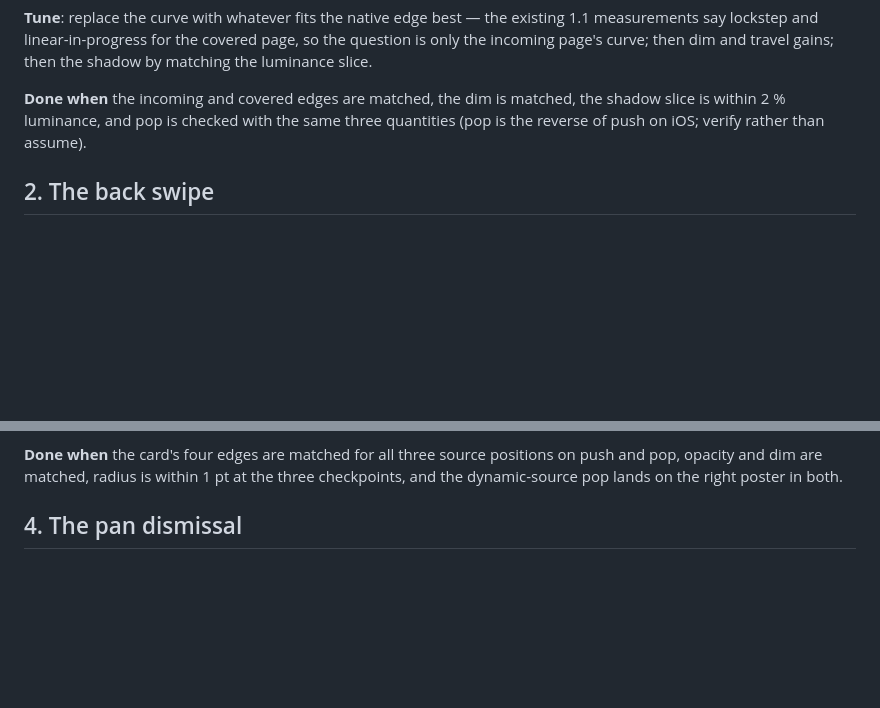
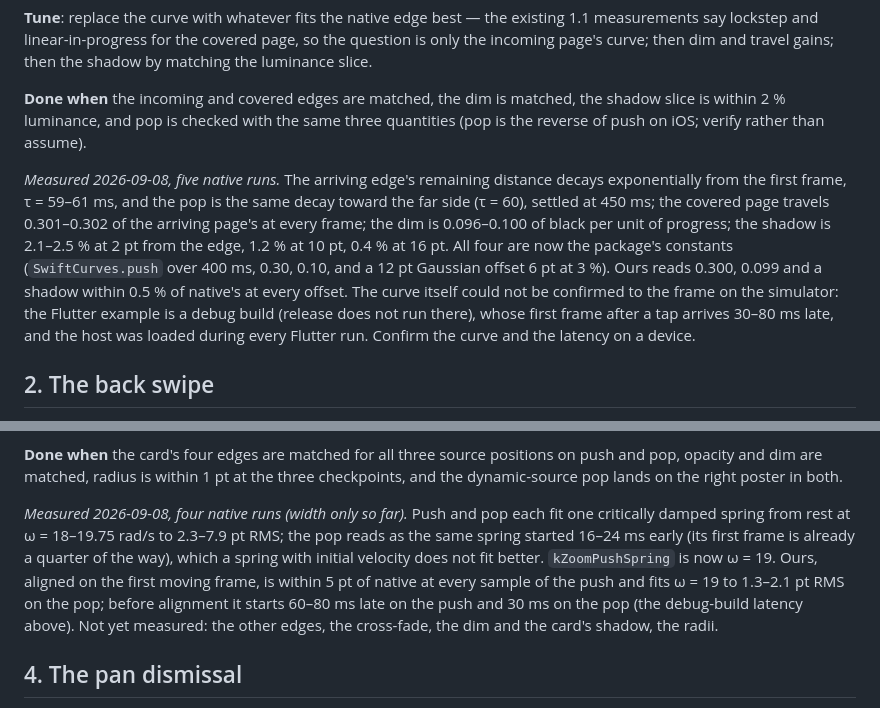
Before and after one commit to JakeThomson/swift_transitions, a Markdown page: docs/parity-plan.md, 2 parts joined by grey strips. GitHub-like rendering; blank space fills up the shorter version.

Commit message:
docs: stage 1 and stage 3 measurements so far
Co-Authored-By: Claude Fable 5.1 <noreply@anthropic.com>
Claude-Session: https://claude.ai/code/session_01AFt9CeGjVDUYRq3r445G6h

```diff
--- a/docs/parity-plan.md
+++ b/docs/parity-plan.md
@@ -212,6 +212,20 @@ matched, the shadow slice is within 2 % luminance, and pop is checked
 with the same three quantities (pop is the reverse of push on iOS; verify
 rather than assume).
 
+*Measured 2026-09-08, five native runs.* The arriving edge's remaining
+distance decays exponentially from the first frame, τ = 59–61 ms, and
+the pop is the same decay toward the far side (τ = 60), settled at
+450 ms; the covered page travels 0.301–0.302 of the arriving page's at
+every frame; the dim is 0.096–0.100 of black per unit of progress; the
+shadow is 2.1–2.5 % at 2 pt from the edge, 1.2 % at 10 pt, 0.4 % at 16 pt.
+All four are now the package's constants (`SwiftCurves.push` over
+400 ms, 0.30, 0.10, and a 12 pt Gaussian offset 6 pt at 3 %). Ours reads
+0.300, 0.099 and a shadow within 0.5 % of native's at every offset. The
+curve itself could not be confirmed to the frame on the simulator: the
+Flutter example is a debug build (release does not run there), whose
+first frame after a tap arrives 30–80 ms late, and the host was loaded
+during every Flutter run. Confirm the curve and the latency on a device.
+
 ## 2. The back swipe
 
 **Owns** (`lib/src/page/back_gesture.dart`): the edge width
@@ -302,6 +316,17 @@ trace disagrees with square-root-of-area.
 positions on push and pop, opacity and dim are matched, radius is within
 1 pt at the three checkpoints, and the dynamic-source pop lands on the
 right poster in both.
+
+*Measured 2026-09-08, four native runs (width only so far).* Push and pop
+each fit one critically damped spring from rest at ω = 18–19.75 rad/s to
+2.3–7.9 pt RMS; the pop reads as the same spring started 16–24 ms early
+(its first frame is already a quarter of the way), which a spring with
+initial velocity does not fit better. `kZoomPushSpring` is now ω = 19.
+Ours, aligned on the first moving frame, is within 5 pt of native at
+every sample of the push and fits ω = 19 to 1.3–2.1 pt RMS on the pop;
+before alignment it starts 60–80 ms late on the push and 30 ms on the
+pop (the debug-build latency above). Not yet measured: the other edges,
+the cross-fade, the dim and the card's shadow, the radii.
 
 ## 4. The pan dismissal
 
```
